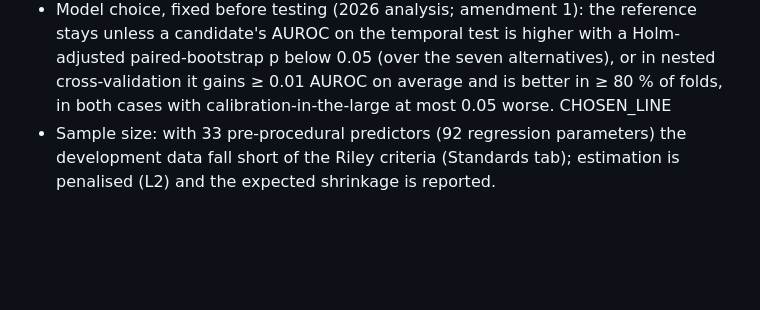
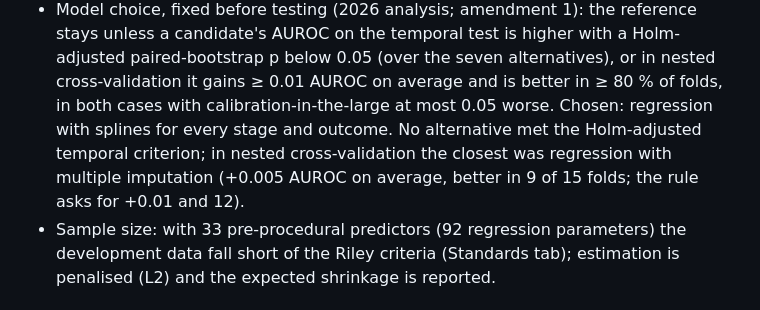
Before and after one commit to viktorgajdosik/mt, a Markdown page: docs/model_card.md, the part around the change. GitHub-like rendering; blank space fills up the shorter version.

Commit message:
Model card: the final model choice after the full nested cross-validation
Co-Authored-By: Claude Opus 5.5 <noreply@anthropic.com>
Claude-Session: https://claude.ai/code/session_01PCZNc4wHZdxpfobKkochPs

```diff
--- a/docs/model_card.md
+++ b/docs/model_card.md
@@ -74,7 +74,9 @@ apply (onset to IVT without IVT) stay missing, as in the registry.
   candidate's AUROC on the temporal test is higher with a Holm-adjusted paired-bootstrap p below
   0.05 (over the seven alternatives), or in nested cross-validation it gains ≥ 0.01 AUROC on average
   and is better in ≥ 80 % of folds, in both cases with calibration-in-the-large at most 0.05 worse.
-  CHOSEN_LINE
+  Chosen: regression with splines for every stage and outcome. No alternative met the Holm-adjusted
+  temporal criterion; in nested cross-validation the closest was regression with multiple
+  imputation (+0.005 AUROC on average, better in 9 of 15 folds; the rule asks for +0.01 and 12).
 - Sample size: with 33 pre-procedural predictors (92 regression parameters) the development data
   fall short of the Riley criteria (Standards tab); estimation is penalised (L2) and the expected
   shrinkage is reported.
```
